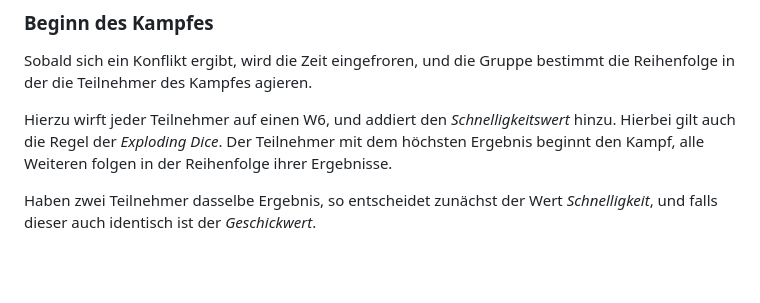
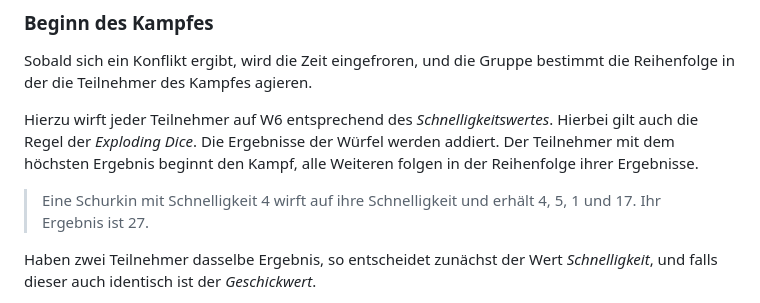
Before and after one commit to SvenBroeckling/phasesix-rulebook, a Markdown page: published/combat_de.md, the part around the change. Drawn GitHub-style; blank space fills up the shorter version.

```diff
--- a/published/combat_de.md
+++ b/published/combat_de.md
@@ -4,7 +4,9 @@ Wenn es zum Kampf kommt, verläuft das Spiel in Runden.
 
 Sobald sich ein Konflikt ergibt, wird die Zeit eingefroren, und die Gruppe bestimmt die Reihenfolge in der die Teilnehmer des Kampfes agieren.
 
-Hierzu wirft jeder Teilnehmer auf einen W6, und addiert den *Schnelligkeitswert* hinzu. Hierbei gilt auch die Regel der *Exploding Dice*. Der Teilnehmer mit dem höchsten Ergebnis beginnt den Kampf, alle Weiteren folgen in der Reihenfolge ihrer Ergebnisse.
+Hierzu wirft jeder Teilnehmer auf W6 entsprechend des *Schnelligkeitswertes*. Hierbei gilt auch die Regel der *Exploding Dice*. Die Ergebnisse der Würfel werden addiert. Der Teilnehmer mit dem höchsten Ergebnis beginnt den Kampf, alle Weiteren folgen in der Reihenfolge ihrer Ergebnisse.
+
+> Eine Schurkin mit Schnelligkeit 4 wirft auf ihre Schnelligkeit und erhält 4, 5, 1 und 17. Ihr Ergebnis ist 27.
 
 Haben zwei Teilnehmer dasselbe Ergebnis, so entscheidet zunächst der Wert *Schnelligkeit*, und falls dieser auch identisch ist der *Geschickwert*.
 
```
Also changed, not shown: published/combat_en.md (+3 -1 lines).
